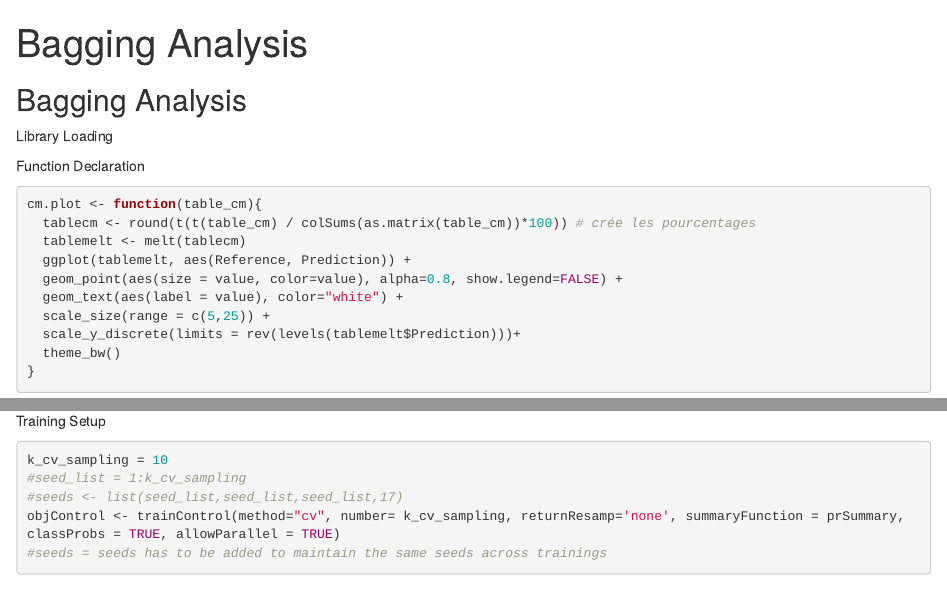
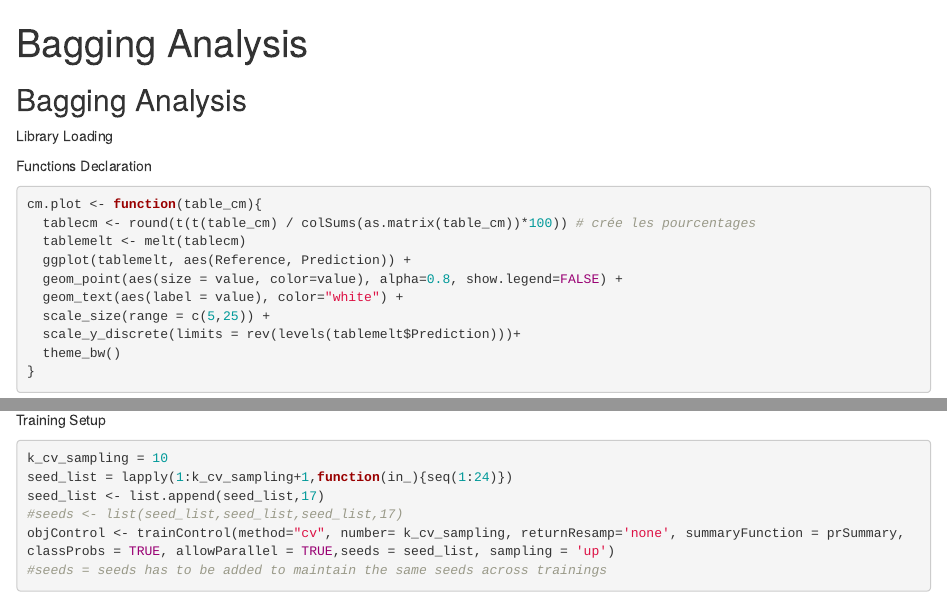
Before and after one commit to sebastien17/cepe-2018-kickclub, an R Markdown document (R-Scripts/SL_Bagging Analysis_01.Rmd): the page in a window 1100 px wide, from its top, and a second part further down, joined at a grey line. Rendered offline with R 4.5, knitr and Pandoc, with nearby package versions; some code elsewhere in the file could not run offline.

Commit message:
Updating Bagging Analysis

````diff
--- a/R-Scripts/SL_Bagging Analysis_01.Rmd
+++ b/R-Scripts/SL_Bagging Analysis_01.Rmd
@@ -18,6 +19,6 @@ library(e1071)
 ```
 
-Function Declaration
+Functions Declaration
 ```{r}
 cm.plot <- function(table_cm){
   tablecm <- round(t(t(table_cm) / colSums(as.matrix(table_cm))*100)) # crée les pourcentages
@@ -73,9 +78,10 @@ registerDoParallel(cluster)
 Training Setup
 ```{r}
 k_cv_sampling = 10
-#seed_list = 1:k_cv_sampling
+seed_list = lapply(1:k_cv_sampling+1,function(in_){seq(1:24)})
+seed_list <- list.append(seed_list,17)
 #seeds <- list(seed_list,seed_list,seed_list,17)
-objControl <- trainControl(method="cv", number= k_cv_sampling, returnResamp='none', summaryFunction = prSummary, classProbs = TRUE, allowParallel = TRUE)
+objControl <- trainControl(method="cv", number= k_cv_sampling, returnResamp='none', summaryFunction = prSummary, classProbs = TRUE, allowParallel = TRUE,seeds = seed_list, sampling = 'up')
 #seeds = seeds has to be added to maintain the same seeds across trainings
 ```
 
````
Also changed, not shown: R-Scripts/SL_Bagging Analysis_01.Rmd (5 more changed lines).
